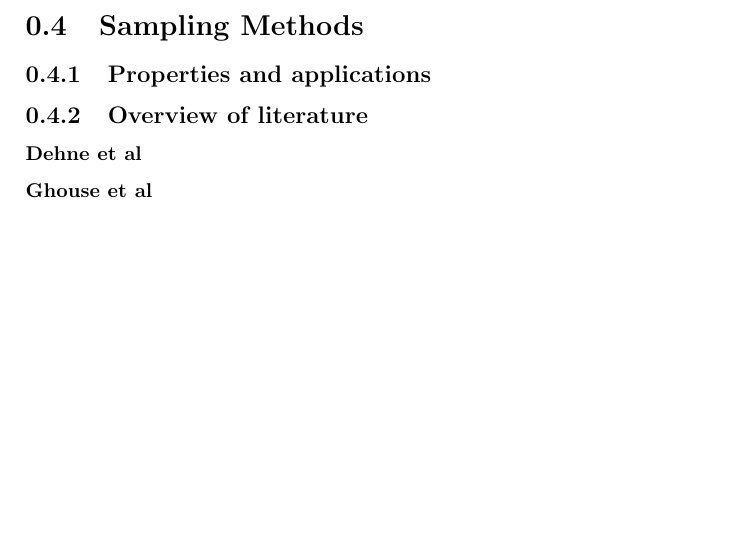
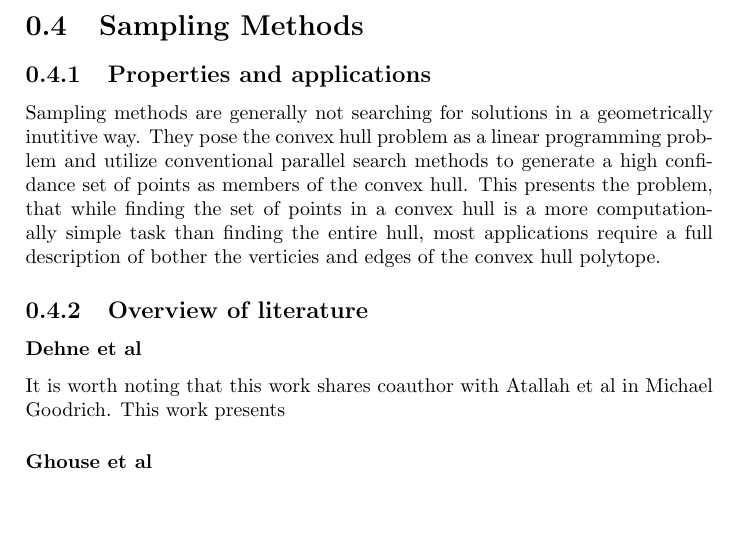
Before and after one commit to BrendanBenshoof/CSC8530, a LaTeX document (paper.tex): part of page 4 of 5, cut so that both start at the same text. Compiled offline with pdfLaTeX.

Commit message:
wrote more paper

```diff
--- a/paper.tex
+++ b/paper.tex
@@ -87,9 +87,20 @@ Like many other sequential convex hull algorithms, it requires $O(n\log(n))$ tim
 
 
 \section{Sampling Methods}
+
+
 \subsection{Properties and applications}
+Sampling methods are generally not searching for solutions in a geometrically inutitive way.
+They pose the convex hull problem as a linear programming problem and utilize conventional parallel search methods to generate a high confidance set of points as members of the convex hull.
+This presents the problem, that while finding the set of points in a convex hull is a more computationally simple task than finding the entire hull, most applications require a full description of bother the verticies and edges of the convex hull polytope.
 \subsection{Overview of literature}
+
+
 \subsubsection{Dehne et al}
+It is worth noting that this work shares coauthor with Atallah et al in Michael Goodrich.
+This work presents
+
+
 \subsubsection{Ghouse et al}
 
 \bibliography{cites}
```
